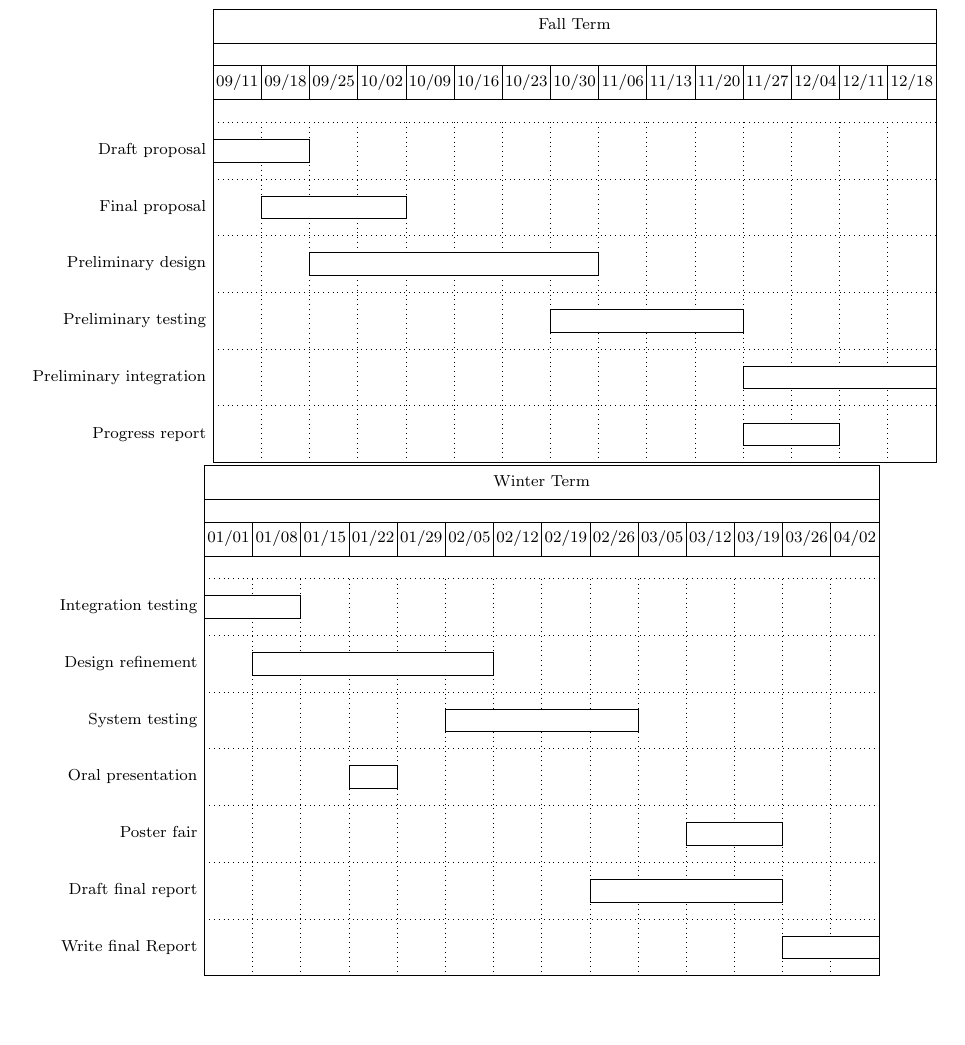
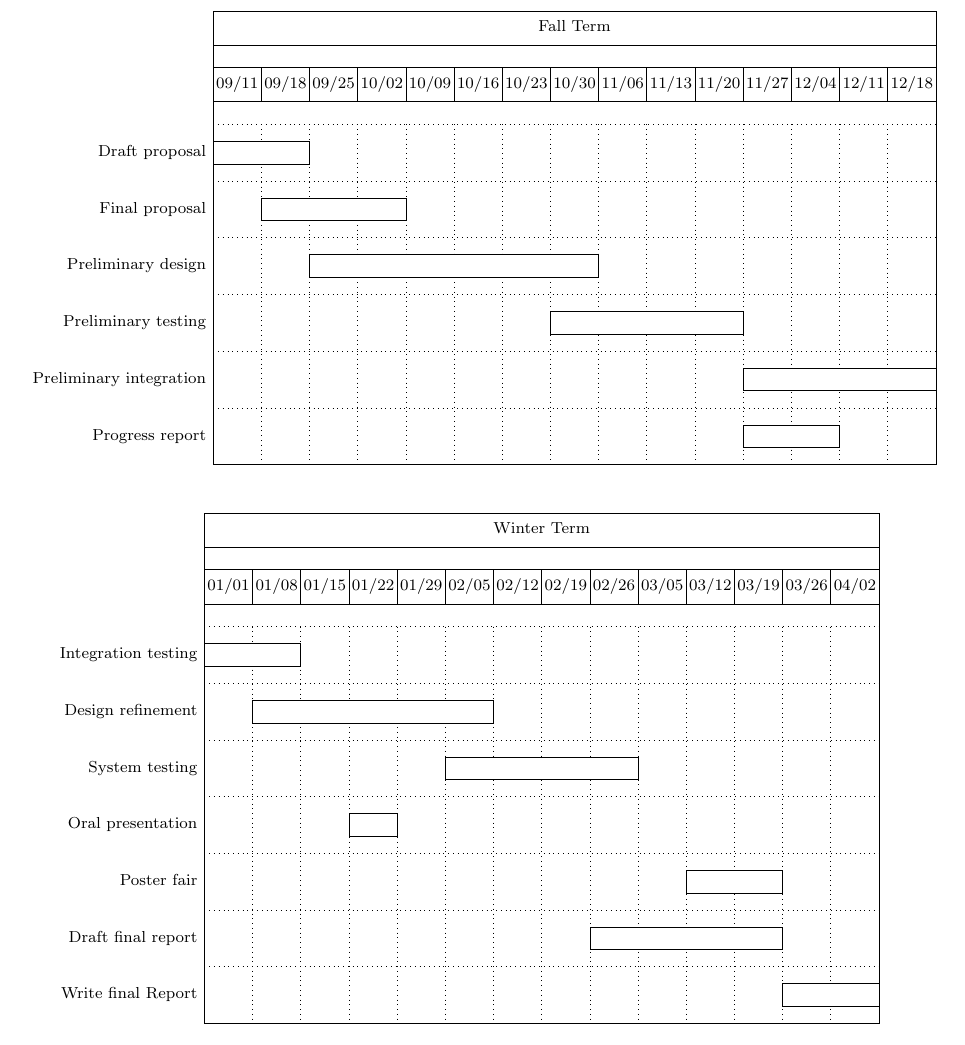
Before and after one commit to richardperryman/NFC-Engineering-Project, a LaTeX document (Proposal/proposal.tex): part of page 6 of 9, cut so that both start at the same text, the shorter picture padded with empty space. Compiled offline with pdfLaTeX.

Commit message:
Fiddled with presentation of gantt charts a bit.

```diff
--- a/Proposal/proposal.tex
+++ b/Proposal/proposal.tex
@@ -183,7 +183,8 @@ requesting that the company switch their locker.
 % Review on Monday
 
 % Gantt chart documentation available at http://ctan.mirror.rafal.ca/graphics/pgf/contrib/pgfgantt/pgfgantt.pdf
-\begin{center}
+\begin{figure}[!ht]
+\centering
 \begin{ganttchart}[
 	x unit=0.85cm,
 	hgrid, vgrid,
@@ -214,7 +215,11 @@ requesting that the company switch their locker.
 	\ganttbar{Preliminary integration}{12}{15} \\
 	\ganttbar{Progress report}{12}{13}
 \end{ganttchart}
+\end{figure}
 % J: Not sure if I should include figure numbers for the Gantt charts?
+
+\begin{figure}[!ht]
+\centering
 \begin{ganttchart}[
 	x unit=0.85cm,
 	hgrid, vgrid,
@@ -245,7 +250,9 @@ requesting that the company switch their locker.
 	\ganttbar{Draft final report}{9}{12} \\
 	\ganttbar{Write final Report}{13}{14}
 \end{ganttchart}
-\end{center}
+\end{figure}
+
+\pagebreak
 
 \section{Components}
 
```
